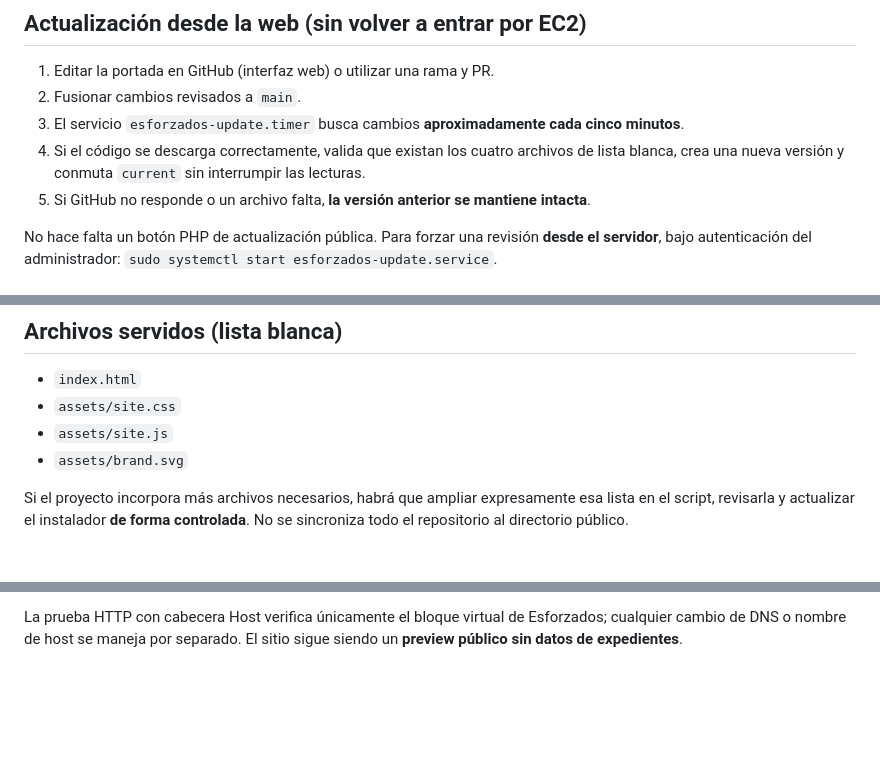
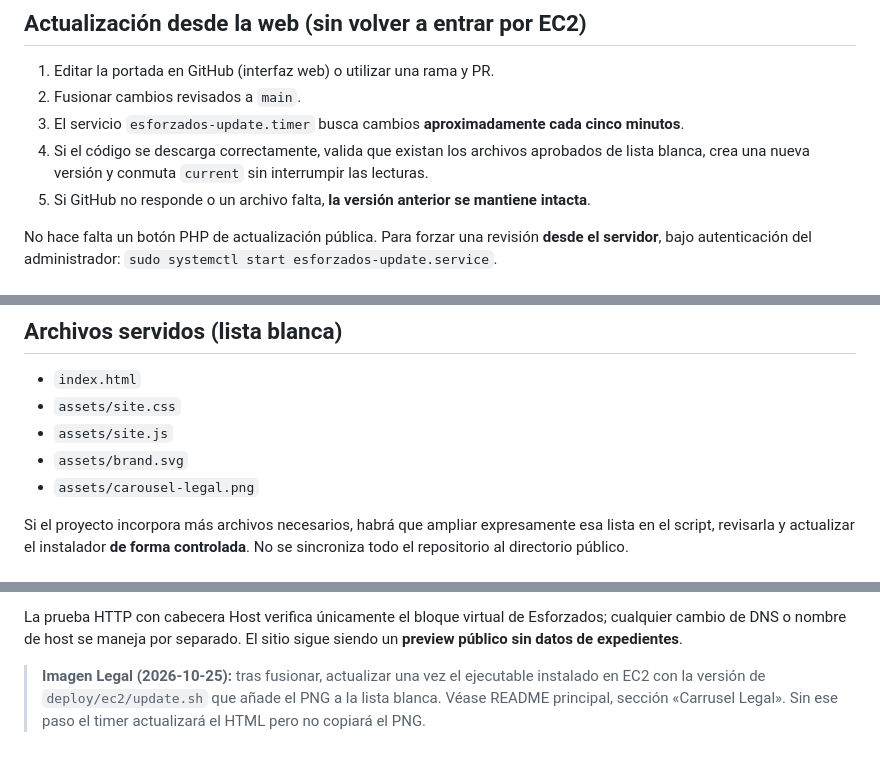
Before and after one commit to jimmybackend/esforzados, a Markdown page: deploy/ec2/README.md, 3 parts joined by grey strips. Drawn GitHub-style; blank space fills up the shorter version.

Commit message:
docs(deploy): ampliar manifiesto de publicación al banner PNG de Legal

```diff
--- a/deploy/ec2/README.md
+++ b/deploy/ec2/README.md
@@ -88,7 +88,7 @@ Hasta configurar DNS y un certificado válido **no prometer acceso HTTPS**. El s
 1. Editar la portada en GitHub (interfaz web) o utilizar una rama y PR.
 2. Fusionar cambios revisados a `main`.
 3. El servicio `esforzados-update.timer` busca cambios **aproximadamente cada cinco minutos**.
-4. Si el código se descarga correctamente, valida que existan los cuatro archivos de lista blanca, crea una nueva versión y conmuta `current` sin interrumpir las lecturas.
+4. Si el código se descarga correctamente, valida que existan los archivos aprobados de lista blanca, crea una nueva versión y conmuta `current` sin interrumpir las lecturas.
 5. Si GitHub no responde o un archivo falta, **la versión anterior se mantiene intacta**.
 
 No hace falta un botón PHP de actualización pública. Para forzar una revisión **desde el servidor**, bajo autenticación del administrador: `sudo systemctl start esforzados-update.service`.
@@ -125,6 +125,7 @@ sudo ls -ld /var/www/esforzados/releases/sha-*
 - `assets/site.css`
 - `assets/site.js`
 - `assets/brand.svg`
+- `assets/carousel-legal.png`
 
 Si el proyecto incorpora más archivos necesarios, habrá que ampliar expresamente esa lista en el script, revisarla y actualizar el instalador **de forma controlada**. No se sincroniza todo el repositorio al directorio público.
 
@@ -168,3 +169,5 @@ sudo systemctl start esforzados-update.service
 Si `/tmp/esforzados-install` ya no está disponible, descargar una copia nueva a un directorio temporal vacío antes del comando `sudo install`. **No ejecutar `install.sh` otra vez sólo para corregir permisos**, ni ejecutar `chmod -R` sobre `/var/www`.
 
 La prueba HTTP con cabecera Host verifica únicamente el bloque virtual de Esforzados; cualquier cambio de DNS o nombre de host se maneja por separado. El sitio sigue siendo un **preview público sin datos de expedientes**.
+
+> **Imagen Legal (2026-10-25):** tras fusionar, actualizar una vez el ejecutable instalado en EC2 con la versión de `deploy/ec2/update.sh` que añade el PNG a la lista blanca. Véase README principal, sección «Carrusel Legal». Sin ese paso el timer actualizará el HTML pero no copiará el PNG.
```
